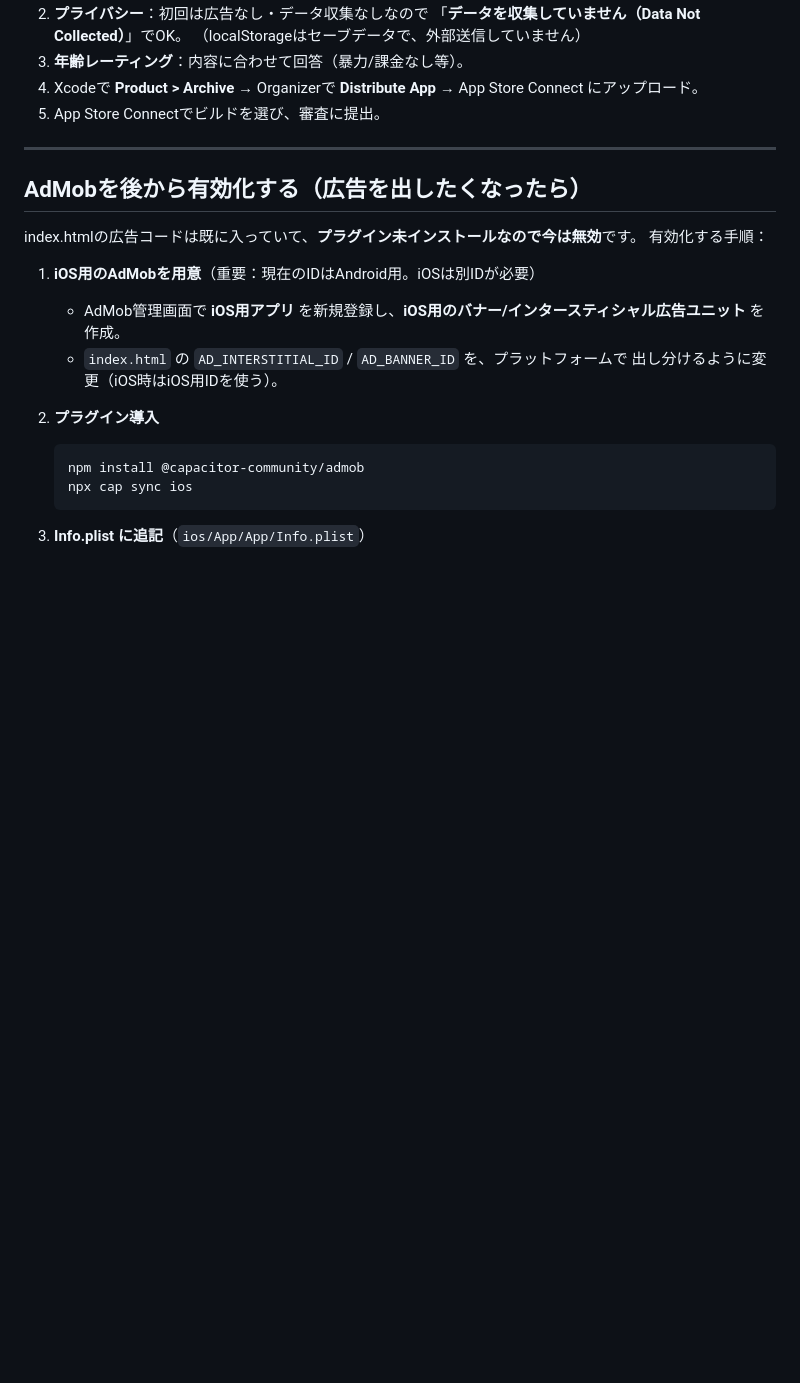
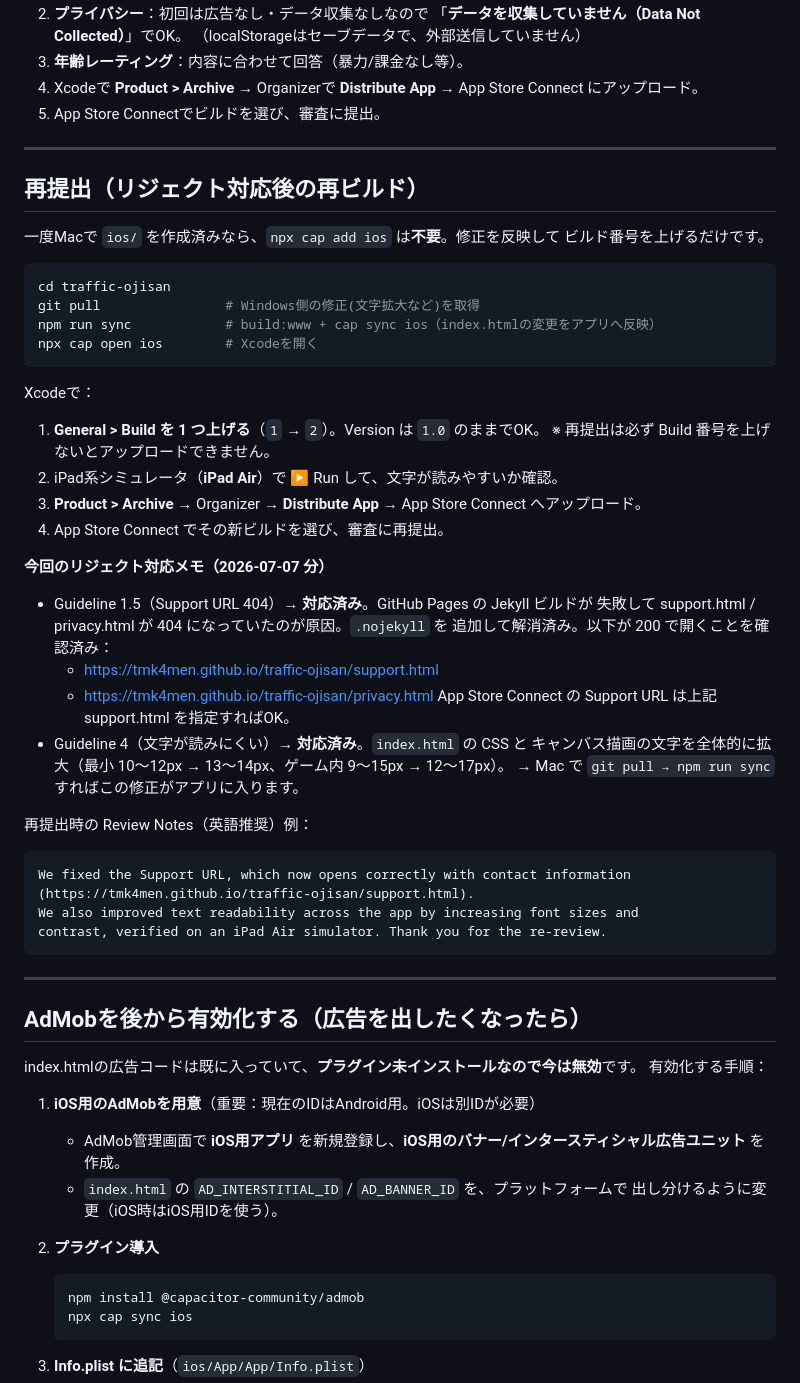
Before and after one commit to tmk4men/traffic-ojisan, a Markdown page: iOS-BUILD.md, the part around the change. Drawn GitHub-style; blank space fills up the shorter version.

Commit message:
docs: 再提出(リジェクト対応)の手順とReview Notes例をiOS-BUILD.mdに追記
Co-Authored-By: Claude Opus 4.8 (1M context) <noreply@anthropic.com>

````diff
--- a/iOS-BUILD.md
+++ b/iOS-BUILD.md
@@ -125,6 +125,49 @@ Xcodeが開いたら、左の **App** ターゲットを選び：
 
 ---
 
+## 再提出（リジェクト対応後の再ビルド）
+
+一度Macで `ios/` を作成済みなら、`npx cap add ios` は**不要**。修正を反映して
+ビルド番号を上げるだけです。
+
+```bash
+cd traffic-ojisan
+git pull                # Windows側の修正(文字拡大など)を取得
+npm run sync            # build:www + cap sync ios（index.htmlの変更をアプリへ反映）
+npx cap open ios        # Xcodeを開く
+```
+
+Xcodeで：
+
+1. **General > Build を 1 つ上げる**（`1` → `2`）。Version は `1.0` のままでOK。
+   ※ 再提出は必ず Build 番号を上げないとアップロードできません。
+2. iPad系シミュレータ（**iPad Air**）で ▶ Run して、文字が読みやすいか確認。
+3. **Product > Archive** → Organizer → **Distribute App** → App Store Connect へアップロード。
+4. App Store Connect でその新ビルドを選び、審査に再提出。
+
+**今回のリジェクト対応メモ（2026-07-07 分）**
+
+- Guideline 1.5（Support URL 404）→ **対応済み**。GitHub Pages の Jekyll ビルドが
+  失敗して support.html / privacy.html が 404 になっていたのが原因。`.nojekyll` を
+  追加して解消済み。以下が 200 で開くことを確認済み：
+  - https://tmk4men.github.io/traffic-ojisan/support.html
+  - https://tmk4men.github.io/traffic-ojisan/privacy.html
+  App Store Connect の Support URL は上記 support.html を指定すればOK。
+- Guideline 4（文字が読みにくい）→ **対応済み**。`index.html` の CSS と
+  キャンバス描画の文字を全体的に拡大（最小 10〜12px → 13〜14px、ゲーム内 9〜15px → 12〜17px）。
+  → Mac で `git pull → npm run sync` すればこの修正がアプリに入ります。
+
+再提出時の Review Notes（英語推奨）例：
+
+```
+We fixed the Support URL, which now opens correctly with contact information
+(https://tmk4men.github.io/traffic-ojisan/support.html).
+We also improved text readability across the app by increasing font sizes and
+contrast, verified on an iPad Air simulator. Thank you for the re-review.
+```
+
+---
+
 ## AdMobを後から有効化する（広告を出したくなったら）
 
 index.htmlの広告コードは既に入っていて、**プラグイン未インストールなので今は無効**です。
````
